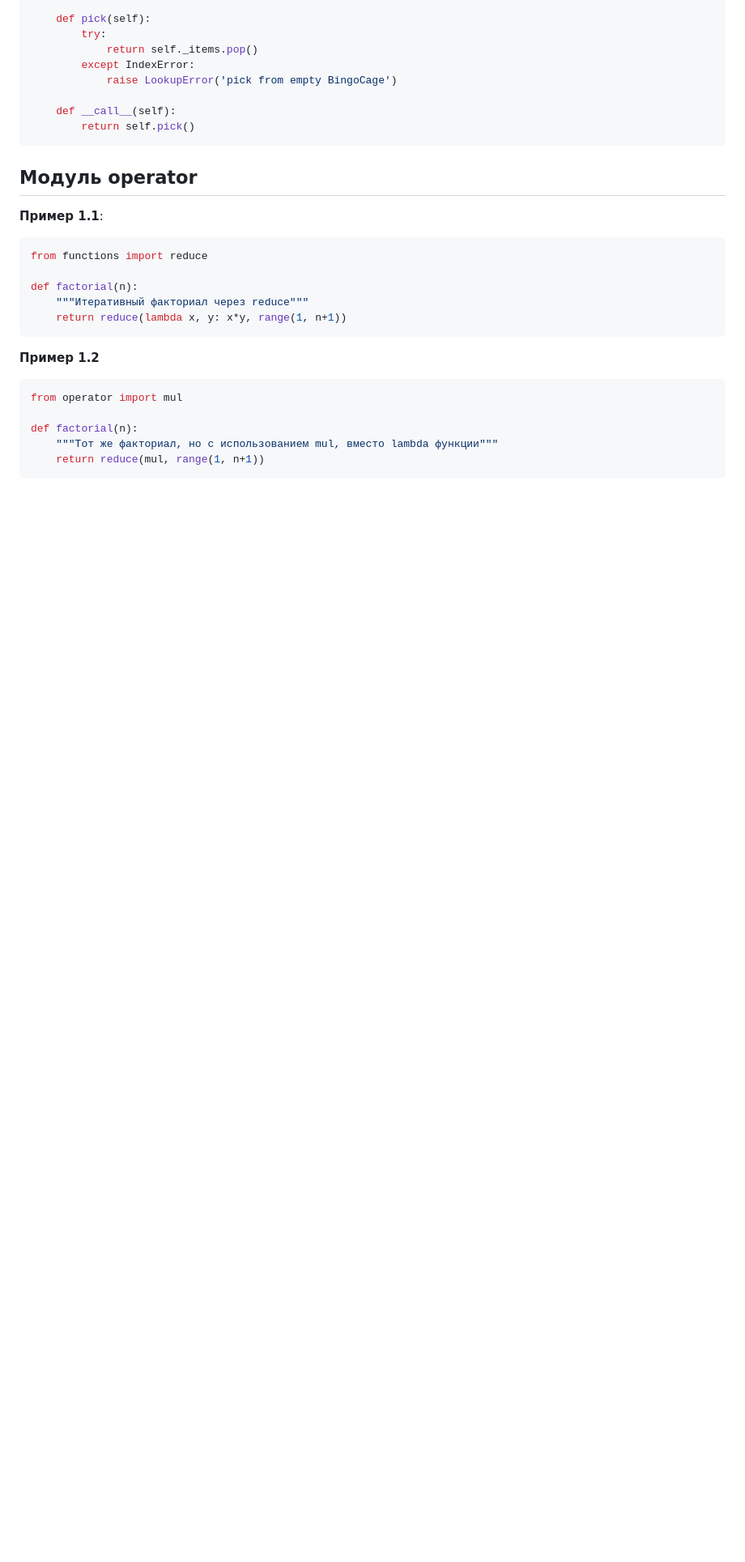
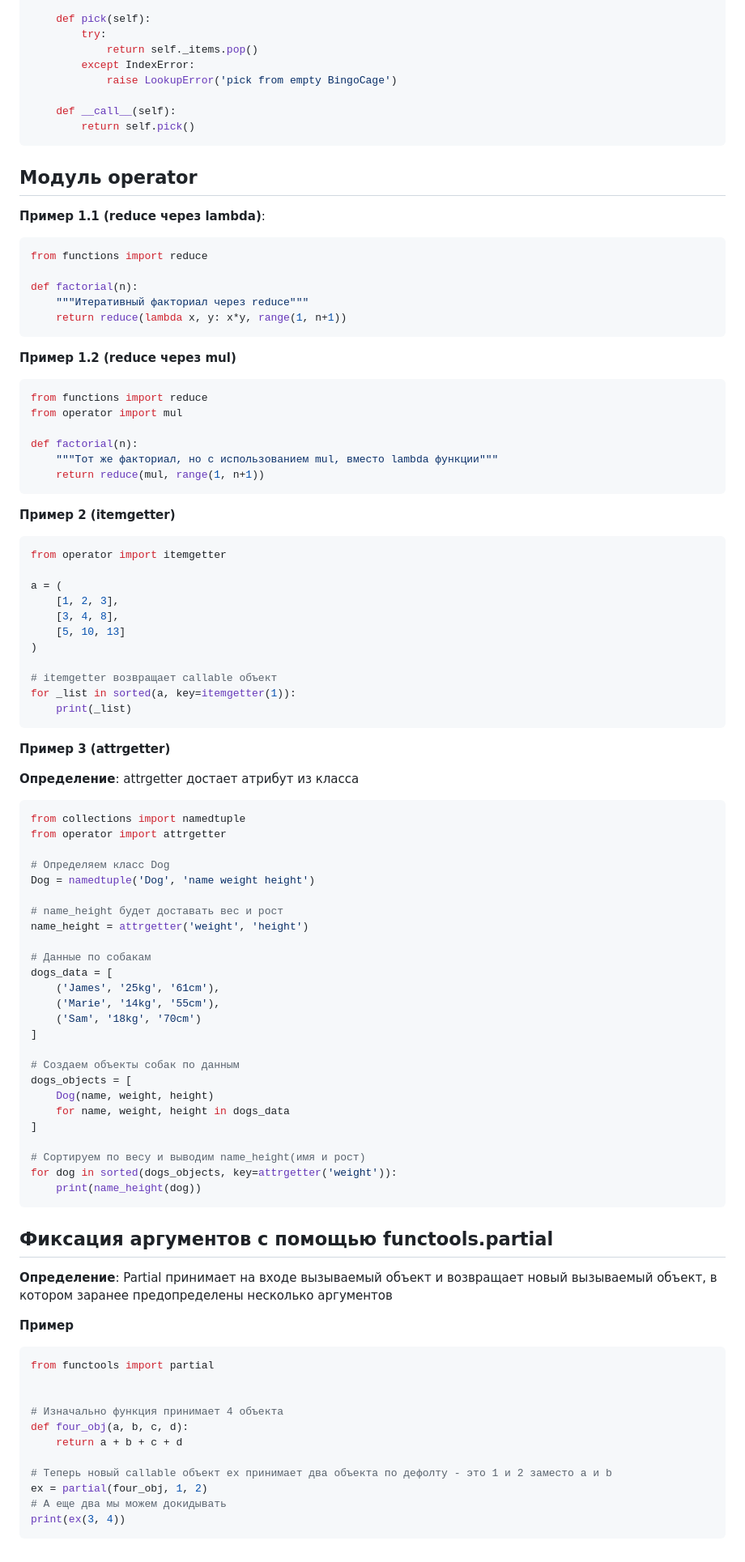
Before and after one commit to sugrobovp/theory, a Markdown page: functions/functions.md, the part around the change. Shown: that part at 81% size. Rendered like a GitHub page; blank space fills up the shorter version.

Commit message:
itemgetter, attrgetter, partial

````diff
--- a/functions/functions.md
+++ b/functions/functions.md
@@ -67,7 +67,7 @@ class BingoCage:
 
 ## Модуль operator
 
-**Пример 1.1**:
+**Пример 1.1 (reduce через lambda)**:
 
 ```python
 from functions import reduce
@@ -77,12 +77,81 @@ def factorial(n):
     return reduce(lambda x, y: x*y, range(1, n+1))
 ```
 
-**Пример 1.2**
+**Пример 1.2 (reduce через mul)**
 
 ```python
+from functions import reduce
 from operator import mul
 
 def factorial(n):
     """Тот же факториал, но с использованием mul, вместо lambda функции"""
     return reduce(mul, range(1, n+1))
 ```
+
+**Пример 2 (itemgetter)**
+
+```python
+from operator import itemgetter
+
+a = (
+    [1, 2, 3],
+    [3, 4, 8],
+    [5, 10, 13]
+)
+
+# itemgetter возвращает callable объект
+for _list in sorted(a, key=itemgetter(1)):
+    print(_list)
+```
+
+**Пример 3 (attrgetter)**
+
+**Определение**: attrgetter достает атрибут из класса
+
+```python
+from collections import namedtuple
+from operator import attrgetter
+
+# Определяем класс Dog
+Dog = namedtuple('Dog', 'name weight height')
+
+# name_height будет доставать вес и рост
+name_height = attrgetter('weight', 'height')
+
+# Данные по собакам
+dogs_data = [
+    ('James', '25kg', '61cm'),
+    ('Marie', '14kg', '55cm'),
+    ('Sam', '18kg', '70cm')
+]
+
+# Создаем объекты собак по данным
+dogs_objects = [
+    Dog(name, weight, height)
+    for name, weight, height in dogs_data
+]
+
+# Сортируем по весу и выводим name_height(имя и рост)
+for dog in sorted(dogs_objects, key=attrgetter('weight')):
+    print(name_height(dog))
+```
+
+## Фиксация аргументов с помощью functools.partial
+
+**Определение**: Partial принимает на входе вызываемый объект и возвращает новый вызываемый объект, в котором заранее предопределены несколько аргументов
+
+**Пример**
+
+```python
+from functools import partial
+
+
+# Изначально функция принимает 4 объекта
+def four_obj(a, b, c, d):
+    return a + b + c + d
+
+# Теперь новый callable объект ex принимает два объекта по дефолту - это 1 и 2 заместо a и b
+ex = partial(four_obj, 1, 2)
+# А еще два мы можем докидывать
+print(ex(3, 4))
+```
````
